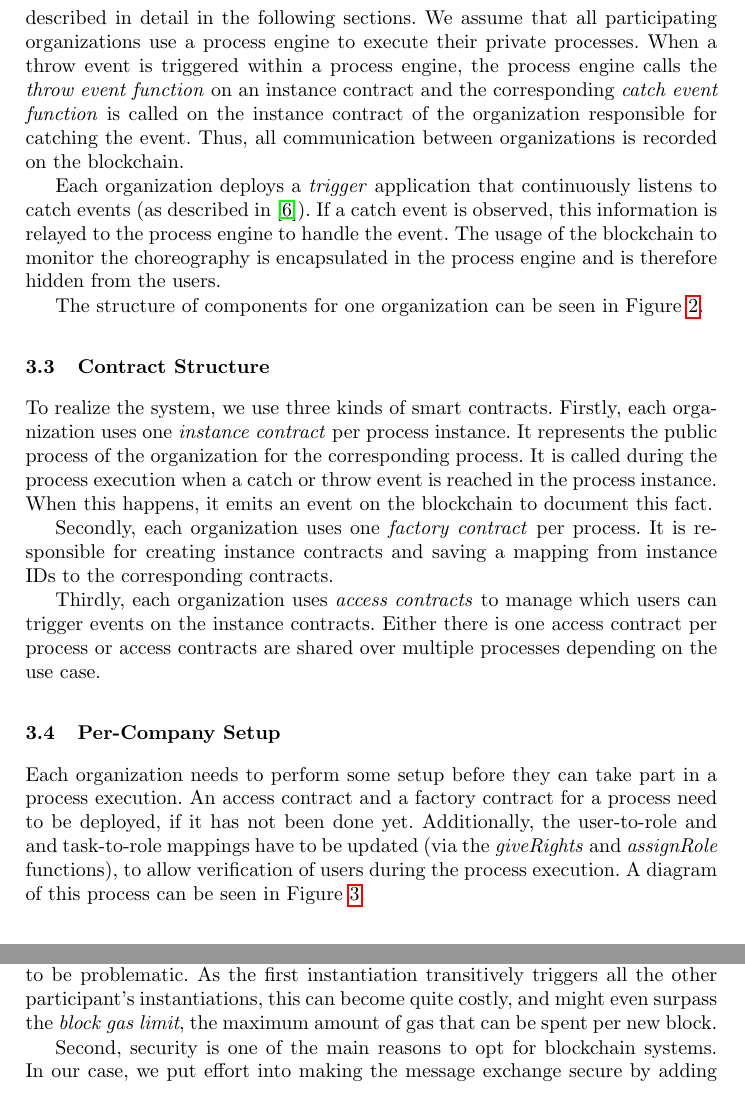
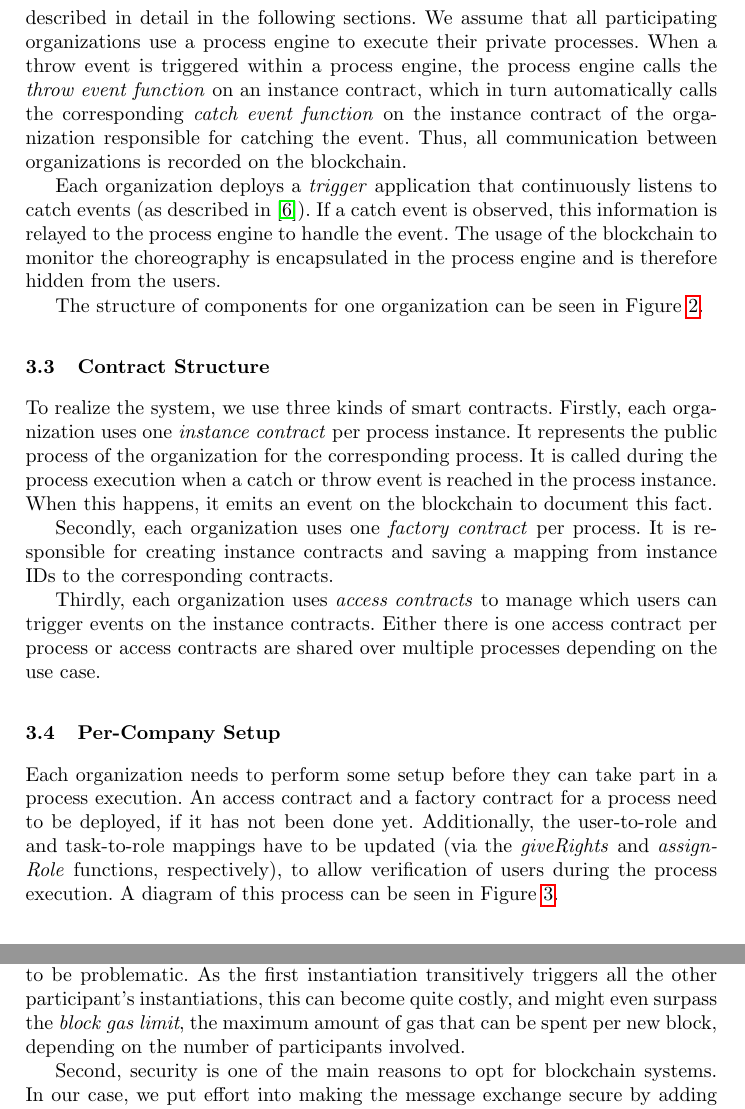
Before and after one commit to p-otto/Armadillo, a LaTeX paper (paper/paper.tex): two parts of pages 7 and 14 of 16, joined at a grey line, cut so that both start at the same text. Compiled offline with pdfLaTeX.

Commit message:
Resolve minor annotations from stephan

```diff
--- a/paper/paper.tex
+++ b/paper/paper.tex
@@ -214,7 +214,7 @@ Every organization provides an interface of their public process in an \emph{ins
 Additionally, \emph{factory contracts} manage these instance contracts and \emph{access contracts} are used for rights management.
 The contract structure will be described in detail in the following sections.
 We assume that all participating organizations use a process engine to execute their private processes.
-When a throw event is triggered within a process engine, the process engine calls the \emph{throw event function} on an instance contract and the corresponding \emph{catch event function} is called on the instance contract of the organization responsible for catching the event.
+When a throw event is triggered within a process engine, the process engine calls the \emph{throw event function} on an instance contract, which in turn automatically calls the corresponding \emph{catch event function} on the instance contract of the organization responsible for catching the event.
 Thus, all communication between organizations is recorded on the blockchain.
 
 Each organization deploys a \emph{trigger} application that continuously listens to catch events (as described in~\cite{weber2016untrusted}).
@@ -247,7 +247,7 @@ Either there is one access contract per process or access contracts are shared o
 %TODO add a step where other factory contracts are set
 Each organization needs to perform some setup before they can take part in a process execution.
 An access contract and a factory contract for a process need to be deployed, if it has not been done yet.
-Additionally, the user-to-role and and task-to-role mappings have to be updated (via the \emph{giveRights} and \emph{assignRole} functions), to allow verification of users during the process execution.
+Additionally, the user-to-role and and task-to-role mappings have to be updated (via the \emph{giveRights} and \emph{assignRole} functions, respectively), to allow verification of users during the process execution.
 A diagram of this process can be seen in Figure \ref{fig:initialization}.
 
 \subsection{Interaction Setup}
@@ -462,7 +462,7 @@ We measured the gas used for each transaction that is executed by the Armadillo
 % TODO add exchange rates and $ price? or propmt users to look it up themselves because of changing gas price?
 Most of the transactions have proven to come with reasonable gas costs.
 However, the instantiation cost that is currently paid by the initiator appears to be problematic.
-As the first instantiation transitively triggers all the other participant's instantiations, this can become quite costly, and might even surpass the \emph{block gas limit}, the maximum amount of gas that can be spent per new block.
+As the first instantiation transitively triggers all the other participant's instantiations, this can become quite costly, and might even surpass the \emph{block gas limit}, the maximum amount of gas that can be spent per new block, depending on the number of participants involved.
 %Even if that is not the case, a high gas cost is still a problem, since in Ethereum, by design, transactions with high gas costs are less likely to be included in a block by miners, possibly leading to long waiting times. % TODO why again?
 
 Second, security is one of the main reasons to opt for blockchain systems.
```
Also changed, not shown: paper/paper.tex (4 more changed lines).
